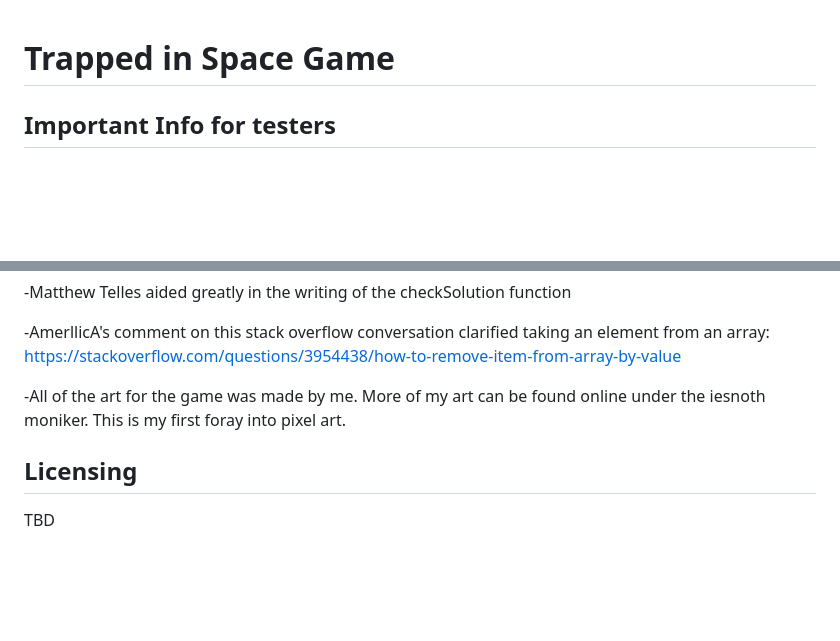
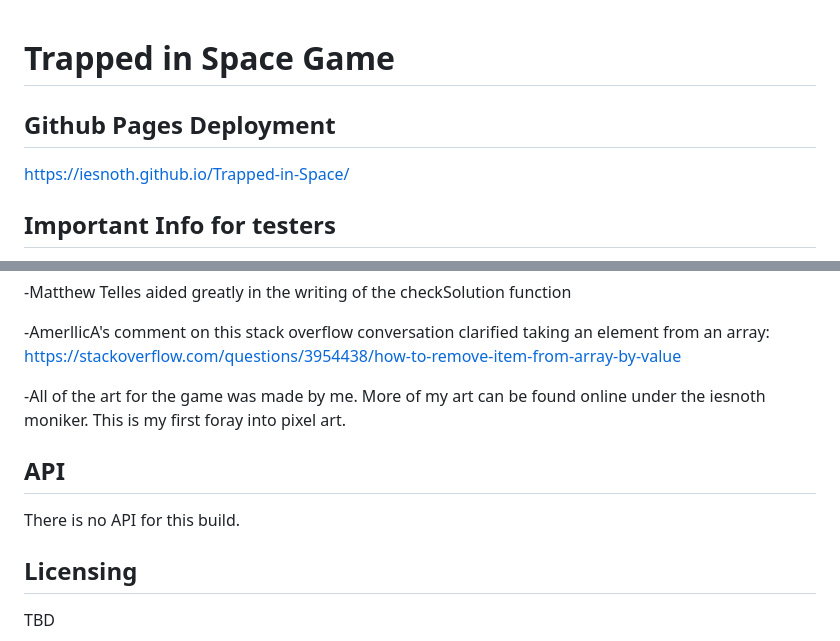
Before and after one commit to iesnoth/Trapped-in-Space, a Markdown page: readme.md, 2 parts joined by grey strips. Drawn GitHub-style; blank space fills up the shorter version.

Commit message:
added a changelog and edited readme

```diff
--- a/readme.md
+++ b/readme.md
@@ -1,4 +1,7 @@
 # Trapped in Space Game
+
+## Github Pages Deployment
+https://iesnoth.github.io/Trapped-in-Space/
 
 ## Important Info for testers
 - Has to be played on Chrome
@@ -94,6 +97,10 @@ https://github.com/HackerUSA-CE/JS-Web-Game-Part-7.git
 
 -All of the art for the game was made by me. More of my art can be found online under the iesnoth moniker. This is my first foray into pixel art.
 
+## API
+
+There is no API for this build.
+
 ## Licensing
 
 TBD
```
Also changed, not shown: CHANGELOG.md (added, +126 -0 lines).
